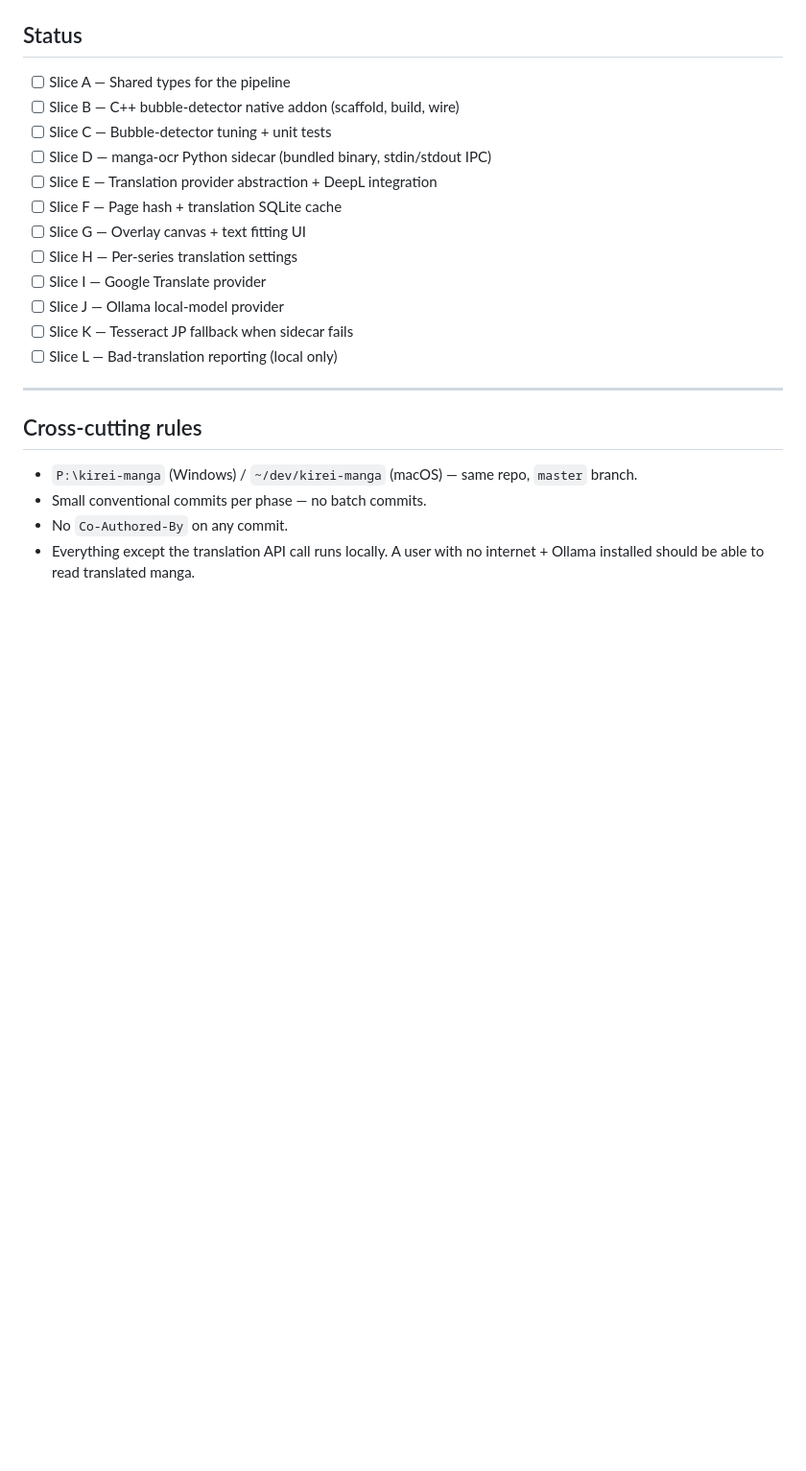
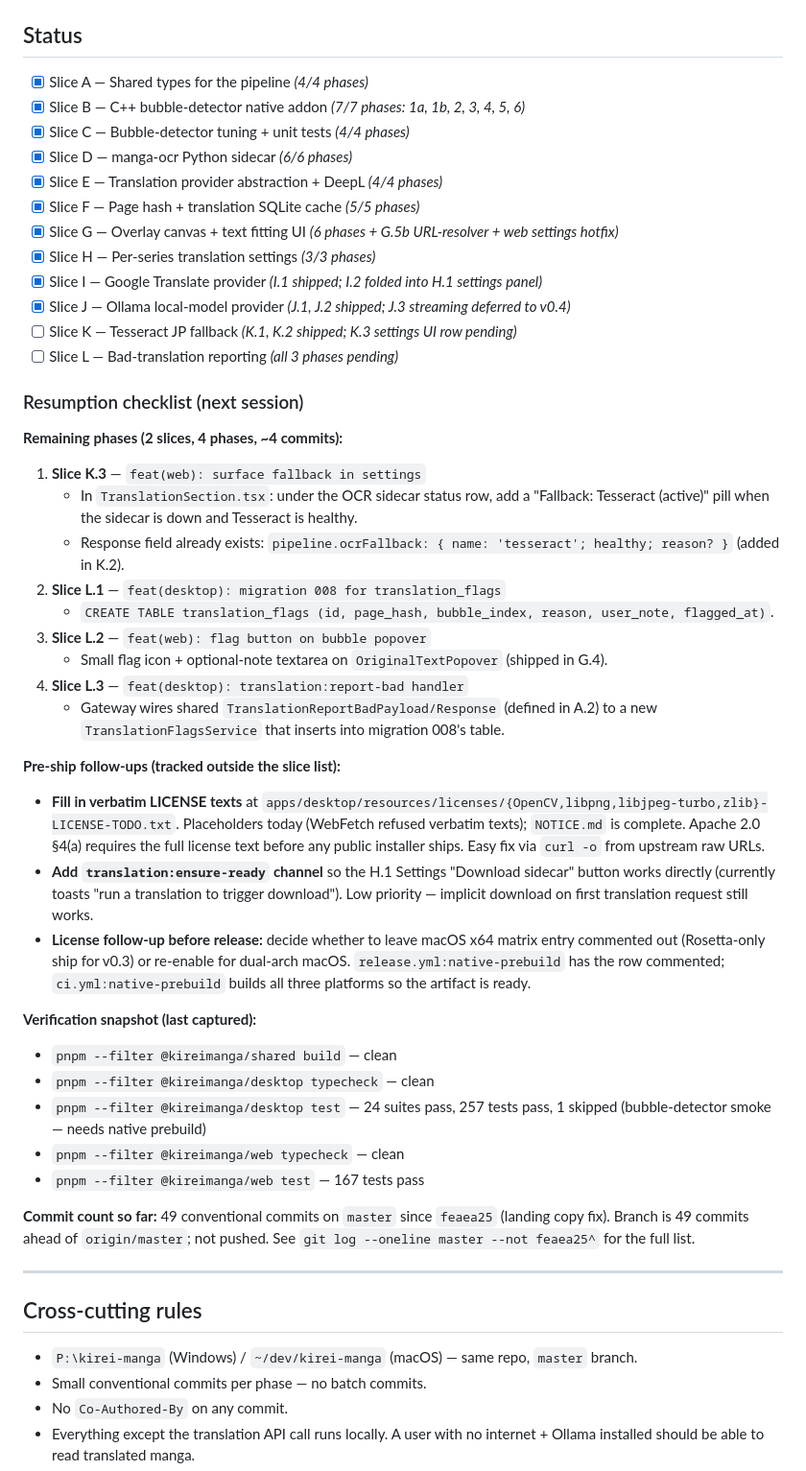
Before and after one commit to Shironex/kirei-manga, a Markdown page: docs/v0.3-roadmap.md, the part around the change. Shown at 96% size. Rendered like a GitHub page; blank space fills up the shorter version.

Commit message:
docs(v0.3-roadmap): mark Slices A–J + K.1–K.2 done; track K.3 + Slice L as remaining

```diff
--- a/docs/v0.3-roadmap.md
+++ b/docs/v0.3-roadmap.md
@@ -13,18 +13,48 @@ sized to fit each detected bubble.
 
 ## Status
 
-- [ ] Slice A — Shared types for the pipeline
-- [ ] Slice B — C++ bubble-detector native addon (scaffold, build, wire)
-- [ ] Slice C — Bubble-detector tuning + unit tests
-- [ ] Slice D — manga-ocr Python sidecar (bundled binary, stdin/stdout IPC)
-- [ ] Slice E — Translation provider abstraction + DeepL integration
-- [ ] Slice F — Page hash + translation SQLite cache
-- [ ] Slice G — Overlay canvas + text fitting UI
-- [ ] Slice H — Per-series translation settings
-- [ ] Slice I — Google Translate provider
-- [ ] Slice J — Ollama local-model provider
-- [ ] Slice K — Tesseract JP fallback when sidecar fails
-- [ ] Slice L — Bad-translation reporting (local only)
+- [x] Slice A — Shared types for the pipeline *(4/4 phases)*
+- [x] Slice B — C++ bubble-detector native addon *(7/7 phases: 1a, 1b, 2, 3, 4, 5, 6)*
+- [x] Slice C — Bubble-detector tuning + unit tests *(4/4 phases)*
+- [x] Slice D — manga-ocr Python sidecar *(6/6 phases)*
+- [x] Slice E — Translation provider abstraction + DeepL *(4/4 phases)*
+- [x] Slice F — Page hash + translation SQLite cache *(5/5 phases)*
+- [x] Slice G — Overlay canvas + text fitting UI *(6 phases + G.5b URL-resolver + web settings hotfix)*
+- [x] Slice H — Per-series translation settings *(3/3 phases)*
+- [x] Slice I — Google Translate provider *(I.1 shipped; I.2 folded into H.1 settings panel)*
+- [x] Slice J — Ollama local-model provider *(J.1, J.2 shipped; J.3 streaming deferred to v0.4)*
+- [ ] Slice K — Tesseract JP fallback *(K.1, K.2 shipped; K.3 settings UI row pending)*
+- [ ] Slice L — Bad-translation reporting *(all 3 phases pending)*
+
+### Resumption checklist (next session)
+
+**Remaining phases (2 slices, 4 phases, ~4 commits):**
+
+1. **Slice K.3** — `feat(web): surface fallback in settings`
+   - In `TranslationSection.tsx`: under the OCR sidecar status row, add a "Fallback: Tesseract (active)" pill when the sidecar is down and Tesseract is healthy.
+   - Response field already exists: `pipeline.ocrFallback: { name: 'tesseract'; healthy; reason? }` (added in K.2).
+2. **Slice L.1** — `feat(desktop): migration 008 for translation_flags`
+   - `CREATE TABLE translation_flags (id, page_hash, bubble_index, reason, user_note, flagged_at)`.
+3. **Slice L.2** — `feat(web): flag button on bubble popover`
+   - Small flag icon + optional-note textarea on `OriginalTextPopover` (shipped in G.4).
+4. **Slice L.3** — `feat(desktop): translation:report-bad handler`
+   - Gateway wires shared `TranslationReportBadPayload/Response` (defined in A.2) to a new `TranslationFlagsService` that inserts into migration 008's table.
+
+**Pre-ship follow-ups (tracked outside the slice list):**
+
+- **Fill in verbatim LICENSE texts** at `apps/desktop/resources/licenses/{OpenCV,libpng,libjpeg-turbo,zlib}-LICENSE-TODO.txt`. Placeholders today (WebFetch refused verbatim texts); `NOTICE.md` is complete. Apache 2.0 §4(a) requires the full license text before any public installer ships. Easy fix via `curl -o` from upstream raw URLs.
+- **Add `translation:ensure-ready` channel** so the H.1 Settings "Download sidecar" button works directly (currently toasts "run a translation to trigger download"). Low priority — implicit download on first translation request still works.
+- **License follow-up before release:** decide whether to leave macOS x64 matrix entry commented out (Rosetta-only ship for v0.3) or re-enable for dual-arch macOS. `release.yml:native-prebuild` has the row commented; `ci.yml:native-prebuild` builds all three platforms so the artifact is ready.
+
+**Verification snapshot (last captured):**
+
+- `pnpm --filter @kireimanga/shared build` — clean
+- `pnpm --filter @kireimanga/desktop typecheck` — clean
+- `pnpm --filter @kireimanga/desktop test` — 24 suites pass, 257 tests pass, 1 skipped (bubble-detector smoke — needs native prebuild)
+- `pnpm --filter @kireimanga/web typecheck` — clean
+- `pnpm --filter @kireimanga/web test` — 167 tests pass
+
+**Commit count so far:** 49 conventional commits on `master` since `feaea25` (landing copy fix). Branch is 49 commits ahead of `origin/master`; not pushed. See `git log --oneline master --not feaea25^` for the full list.
 
 ---
 
```
